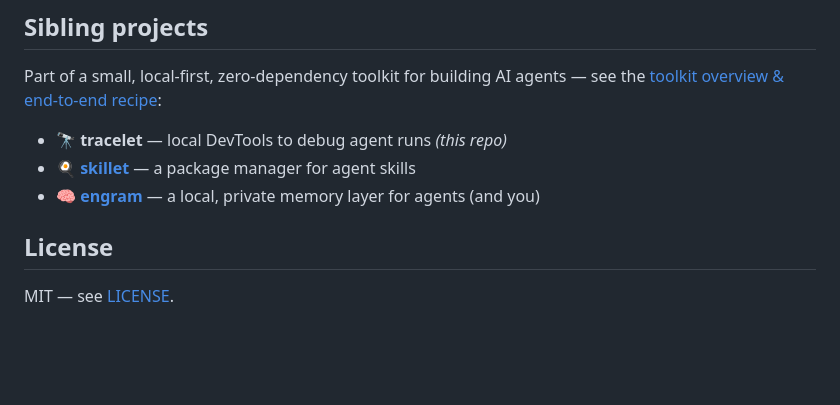
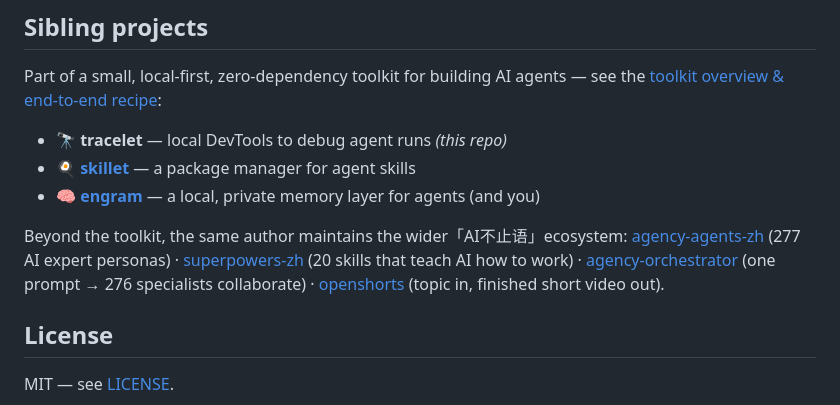
Before and after one commit to jnMetaCode/tracelet, a Markdown page: README.md, the part around the change. GitHub-like rendering; blank space fills up the shorter version.

Commit message:
docs(readme): sibling section now also links up to the wider ecosystem
The toolkit trio only linked to each other; visitors had no path to
agency-agents-zh / superpowers-zh / agency-orchestrator / openshorts.

```diff
--- a/README.md
+++ b/README.md
@@ -143,6 +143,10 @@ Part of a small, local-first, zero-dependency toolkit for building AI agents —
 - 🍳 **[skillet](https://github.com/jnMetaCode/skillet)** — a package manager for agent skills
 - 🧠 **[engram](https://github.com/jnMetaCode/engram)** — a local, private memory layer for agents (and you)
 
+
+Beyond the toolkit, the same author maintains the wider「AI不止语」ecosystem:
+[agency-agents-zh](https://github.com/jnMetaCode/agency-agents-zh) (277 AI expert personas) · [superpowers-zh](https://github.com/jnMetaCode/superpowers-zh) (20 skills that teach AI how to work) · [agency-orchestrator](https://github.com/jnMetaCode/agency-orchestrator) (one prompt → 276 specialists collaborate) · [openshorts](https://github.com/jnMetaCode/openshorts) (topic in, finished short video out).
+
 ## License
 
 MIT — see [LICENSE](LICENSE).
```
